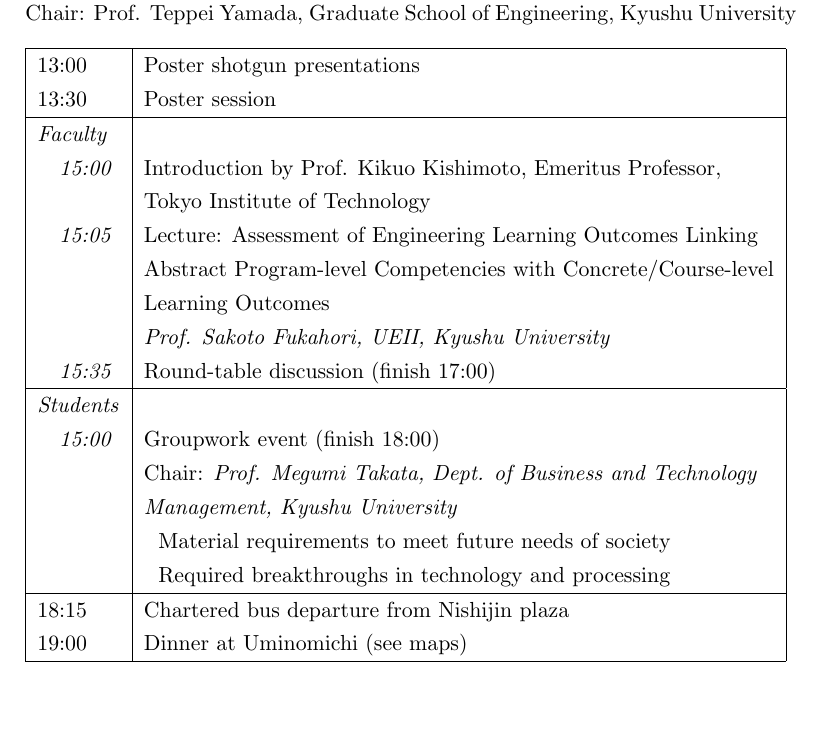
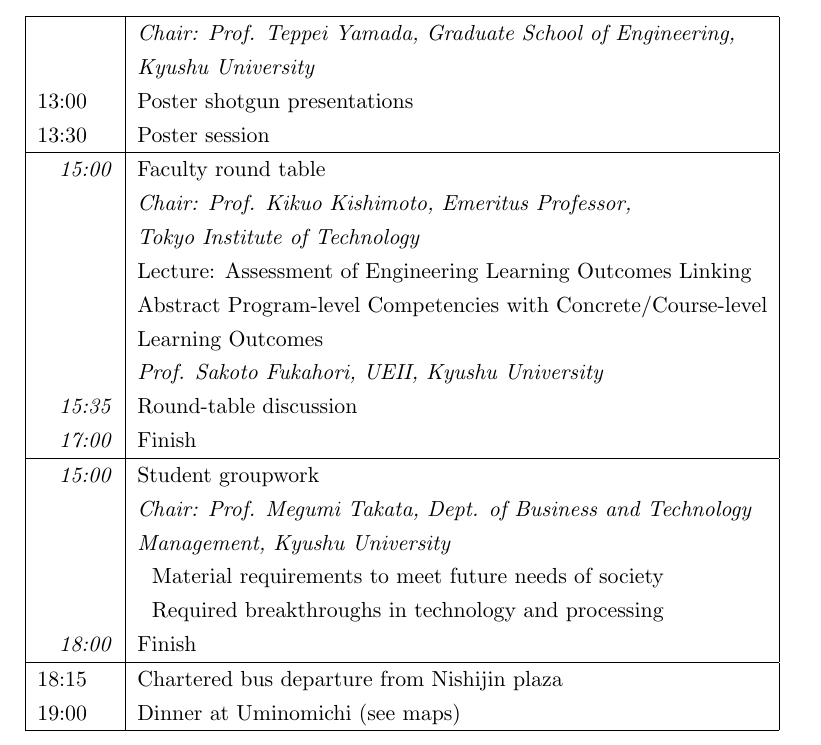
Before and after one commit to NanoScaleDesign/UKJEEL2018_proceedings, a LaTeX book (proceedings.tex, which reads schedule.tex): part of page 7 of 53, cut so that both start at the same text, the shorter picture padded with empty space. Compiled offline with pdfLaTeX.

Commit message:
Fix page 3 related to Takamatsu-sensei's comments, based on interactions during jikkou-iinnkai

```diff
--- a/schedule.tex
+++ b/schedule.tex
@@ -30,29 +30,31 @@
 \newpage
 \vspace{-3em}
 \noindent {\bf Afternoon session} (Venue: Nishijin Plaza, Fukuoka)\\
-Chair: Prof. Teppei Yamada, Graduate School of Engineering, Kyushu University
 
 \vspace{1em}
 \noindent\begin{tabular}{|l|l|}
     \hline
+            & {\em Chair: Prof. Teppei Yamada, Graduate School of Engineering,} \\
+            & {\em Kyushu University} \\
     13:00   & Poster shotgun presentations \\
     13:30   & Poster session \\
     \hline
-    \emph{Faculty} & \\
-    \hspace{1em}\emph{15:00} & Introduction by Prof. Kikuo Kishimoto, Emeritus Professor, \\
-                             & Tokyo Institute of Technology \\
-    \hspace{1em}\emph{15:05} & Lecture: Assessment of Engineering Learning Outcomes Linking \\
+    \hspace{1em}\emph{15:00} & Faculty round table \\
+                             & {\em Chair: Prof. Kikuo Kishimoto, Emeritus Professor,} \\
+                             & {\em Tokyo Institute of Technology} \\
+                             & Lecture: Assessment of Engineering Learning Outcomes Linking \\
                              & Abstract Program-level Competencies with Concrete/Course-level \\
                              & Learning Outcomes \\
                              & \emph{Prof. Sakoto Fukahori,   UEII, Kyushu University} \\
-    \hspace{1em}\emph{15:35} & Round-table discussion (finish 17:00) \\
+    \hspace{1em}\emph{15:35} & Round-table discussion \\
+    \hspace{1em}\emph{17:00} & Finish \\
     \hline
-    \emph{Students} & \\
-    \hspace{1em}\emph{15:00} & Groupwork event (finish 18:00) \\
-            & Chair: {\em Prof. Megumi Takata, 	Dept. of Business and Technology} \\
+    \hspace{1em}\emph{15:00} & Student groupwork \\
+            & {\em Chair: Prof. Megumi Takata, 	Dept. of Business and Technology} \\
             & {\em Management, Kyushu University}\\
             & ~ Material requirements to meet future needs of society \\
             & ~ Required breakthroughs in technology and processing \\
+    \hspace{1em}\emph{18:00} & Finish \\
     \hline
     18:15   & Chartered bus departure from Nishijin plaza \\
     19:00   & Dinner at Uminomichi (see maps) \\
```
